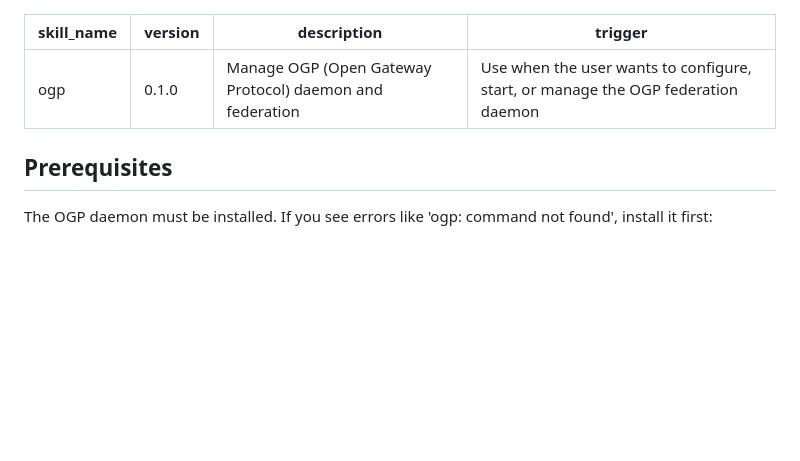
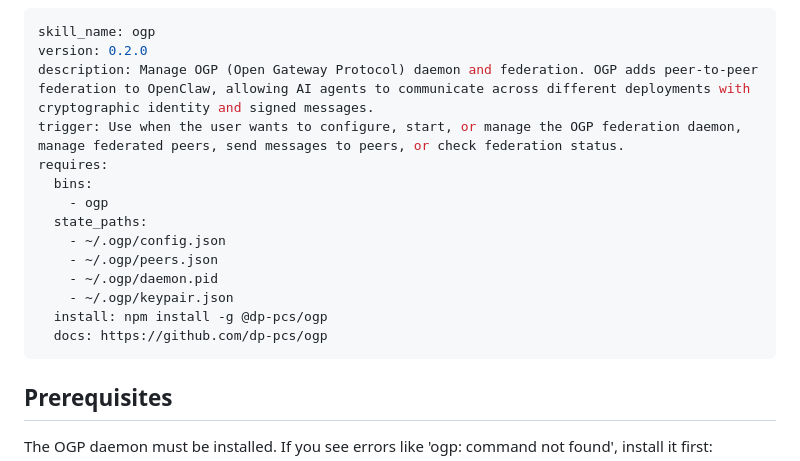
Before and after one commit to dp-pcs/ogp, a Markdown page: skills/ogp/SKILL.md, the part around the change. GitHub-like rendering; blank space fills up the shorter version.

Commit message:
fix: update ogp skill metadata with proper requires/state_paths for ClawHub security scanner

```diff
--- a/skills/ogp/SKILL.md
+++ b/skills/ogp/SKILL.md
@@ -1,8 +1,18 @@
 ---
 skill_name: ogp
-version: 0.1.0
-description: Manage OGP (Open Gateway Protocol) daemon and federation
-trigger: Use when the user wants to configure, start, or manage the OGP federation daemon
+version: 0.2.0
+description: Manage OGP (Open Gateway Protocol) daemon and federation. OGP adds peer-to-peer federation to OpenClaw, allowing AI agents to communicate across different deployments with cryptographic identity and signed messages.
+trigger: Use when the user wants to configure, start, or manage the OGP federation daemon, manage federated peers, send messages to peers, or check federation status.
+requires:
+  bins:
+    - ogp
+  state_paths:
+    - ~/.ogp/config.json
+    - ~/.ogp/peers.json
+    - ~/.ogp/daemon.pid
+    - ~/.ogp/keypair.json
+  install: npm install -g @dp-pcs/ogp
+  docs: https://github.com/dp-pcs/ogp
 ---
 ## Prerequisites
 
```
